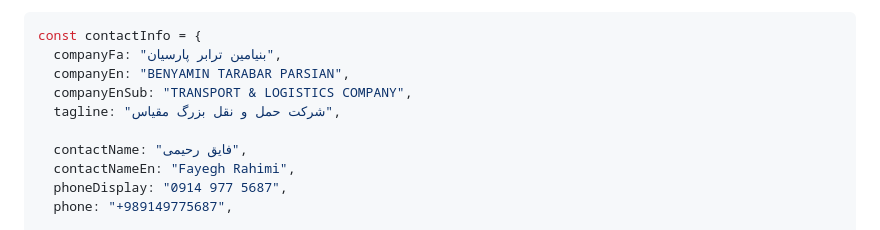
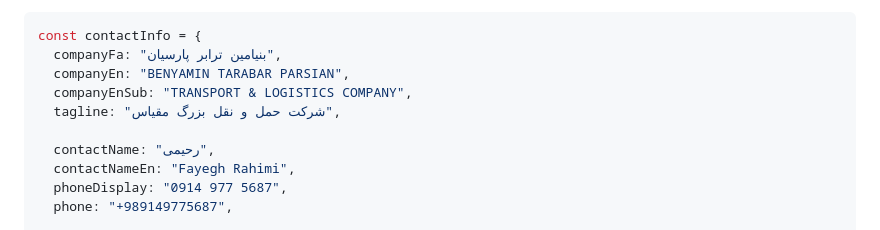
Before and after one commit to faAs-78/prof, a Markdown page: README.md, the part around the change. GitHub-like rendering.

```diff
--- a/README.md
+++ b/README.md
@@ -43,7 +43,7 @@ const contactInfo = {
   companyEnSub: "TRANSPORT & LOGISTICS COMPANY",
   tagline: "شرکت حمل و نقل بزرگ مقیاس",
 
-  contactName: "فایق رحیمی",
+  contactName: "رحیمی",
   contactNameEn: "Fayegh Rahimi",
   phoneDisplay: "0914 977 5687",
   phone: "+989149775687",
```
